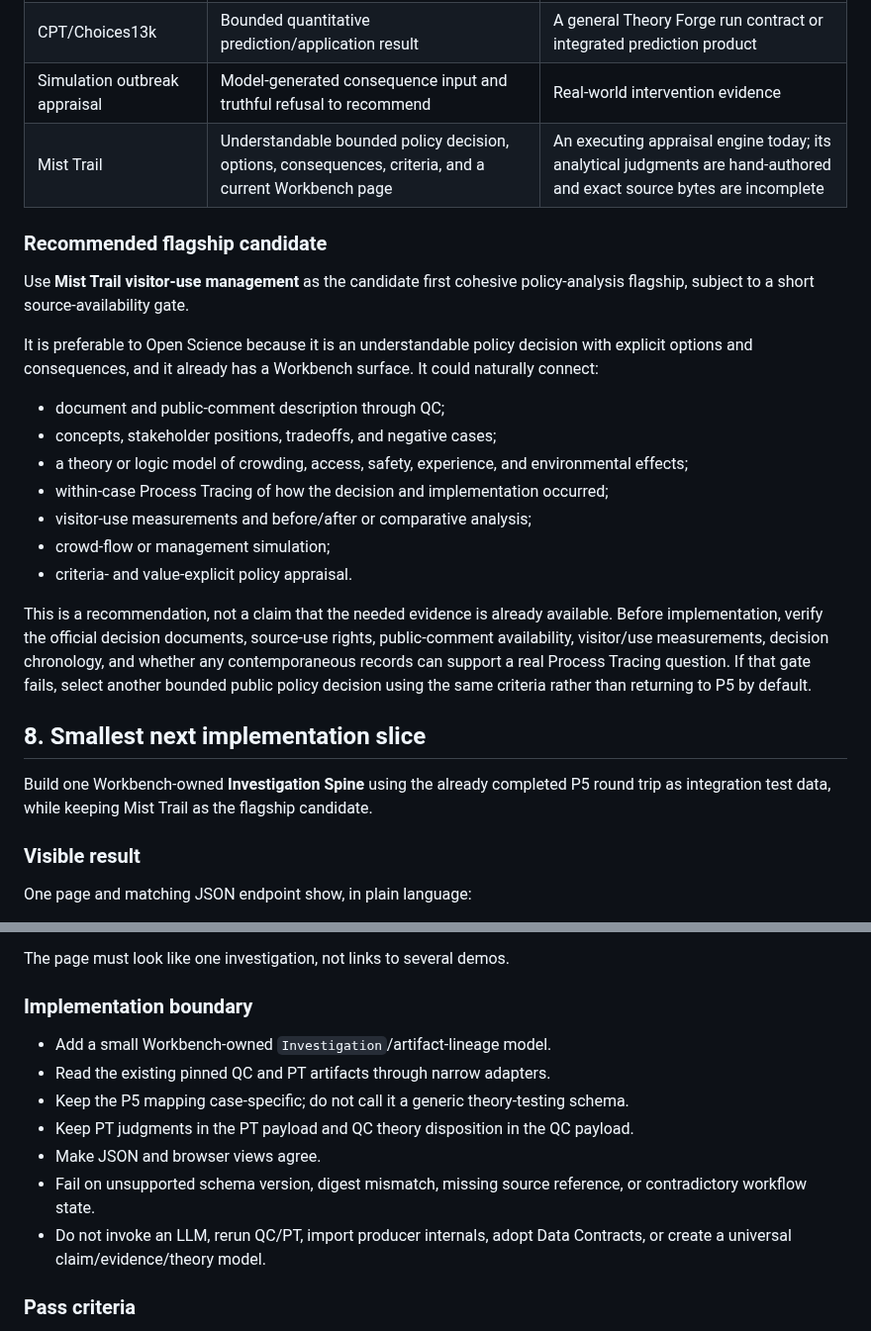
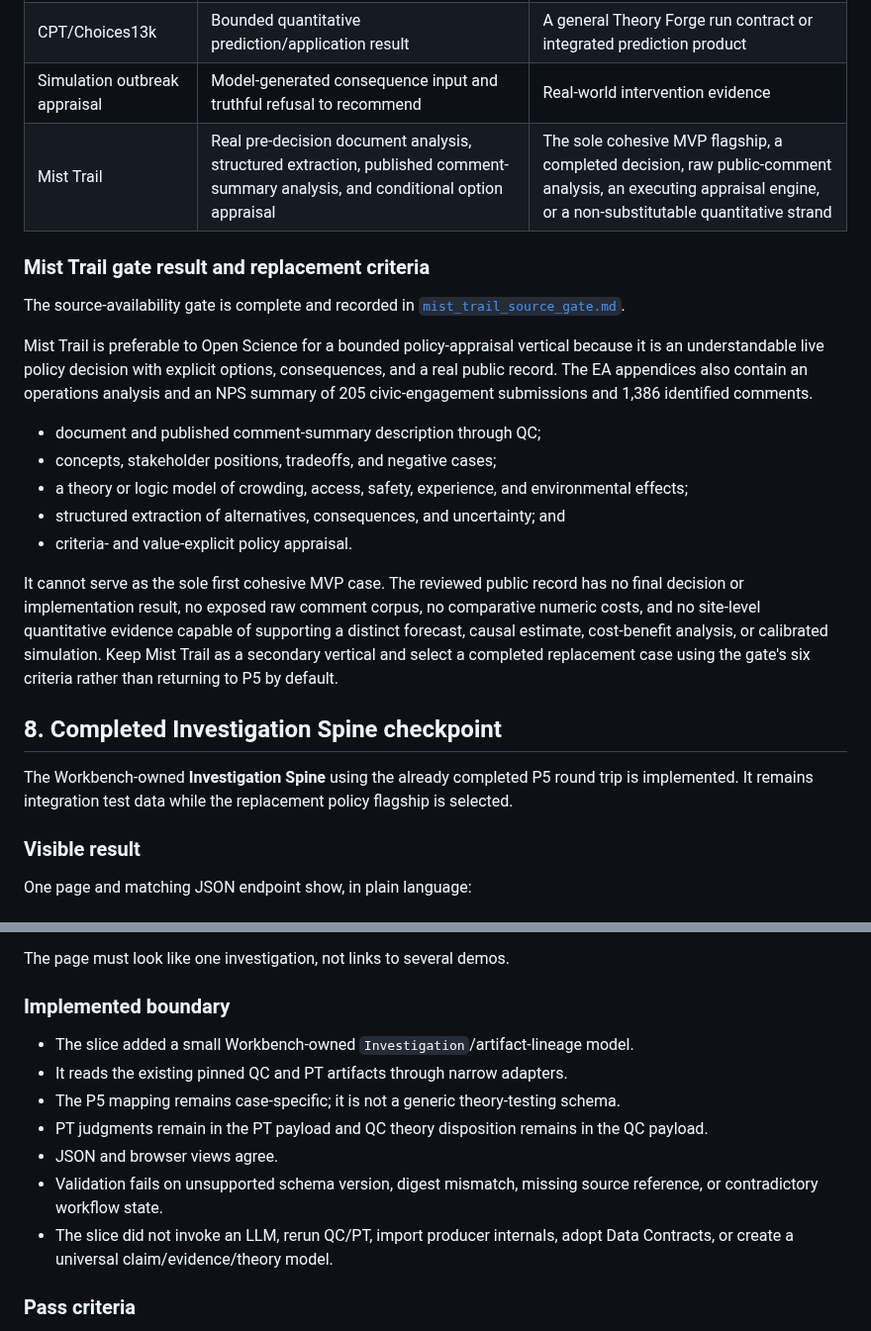
Before and after one commit to BrianMills2718/mixed_methods_workbench, a Markdown page: docs/EVIDENCE_TO_ACTION_PRODUCT_INTEGRATION_MAP.md, 2 parts joined by grey strips. Shown at 99% size. GitHub-like rendering.

```diff
--- a/docs/EVIDENCE_TO_ACTION_PRODUCT_INTEGRATION_MAP.md
+++ b/docs/EVIDENCE_TO_ACTION_PRODUCT_INTEGRATION_MAP.md
@@ -209,39 +209,39 @@ No current example should be asked to prove everything.
 | Romanian Revolution / 8888 Uprising | Deep Process Tracing case, comparison, source asymmetry, and exact evidence step-down | A complete policy-decision or mixed-methods workflow |
 | CPT/Choices13k | Bounded quantitative prediction/application result | A general Theory Forge run contract or integrated prediction product |
 | Simulation outbreak appraisal | Model-generated consequence input and truthful refusal to recommend | Real-world intervention evidence |
-| Mist Trail | Understandable bounded policy decision, options, consequences, criteria, and a current Workbench page | An executing appraisal engine today; its analytical judgments are hand-authored and exact source bytes are incomplete |
+| Mist Trail | Real pre-decision document analysis, structured extraction, published comment-summary analysis, and conditional option appraisal | The sole cohesive MVP flagship, a completed decision, raw public-comment analysis, an executing appraisal engine, or a non-substitutable quantitative strand |
 
-### Recommended flagship candidate
+### Mist Trail gate result and replacement criteria
 
-Use **Mist Trail visitor-use management** as the candidate first cohesive
-policy-analysis flagship, subject to a short source-availability gate.
+The source-availability gate is complete and recorded in
+[`mist_trail_source_gate.md`](research/mist_trail_source_gate.md).
 
-It is preferable to Open Science because it is an understandable policy
-decision with explicit options and consequences, and it already has a
-Workbench surface. It could naturally connect:
+Mist Trail is preferable to Open Science for a bounded policy-appraisal
+vertical because it is an understandable live policy decision with explicit
+options, consequences, and a real public record. The EA appendices also contain
+an operations analysis and an NPS summary of 205 civic-engagement submissions
+and 1,386 identified comments.
 
-- document and public-comment description through QC;
+- document and published comment-summary description through QC;
 - concepts, stakeholder positions, tradeoffs, and negative cases;
 - a theory or logic model of crowding, access, safety, experience, and
   environmental effects;
-- within-case Process Tracing of how the decision and implementation occurred;
-- visitor-use measurements and before/after or comparative analysis;
-- crowd-flow or management simulation;
+- structured extraction of alternatives, consequences, and uncertainty; and
 - criteria- and value-explicit policy appraisal.
 
-This is a recommendation, not a claim that the needed evidence is already
-available. Before implementation, verify the official decision documents,
-source-use rights, public-comment availability, visitor/use measurements,
-decision chronology, and whether any contemporaneous records can support a
-real Process Tracing question. If that gate fails, select another bounded
-public policy decision using the same criteria rather than returning to P5 by
-default.
+It cannot serve as the sole first cohesive MVP case. The reviewed public record
+has no final decision or implementation result, no exposed raw comment corpus,
+no comparative numeric costs, and no site-level quantitative evidence capable
+of supporting a distinct forecast, causal estimate, cost-benefit analysis, or
+calibrated simulation. Keep Mist Trail as a secondary vertical and select a
+completed replacement case using the gate's six criteria rather than returning
+to P5 by default.
 
-## 8. Smallest next implementation slice
+## 8. Completed Investigation Spine checkpoint
 
-Build one Workbench-owned **Investigation Spine** using the already completed
-P5 round trip as integration test data, while keeping Mist Trail as the
-flagship candidate.
+The Workbench-owned **Investigation Spine** using the already completed P5
+round trip is implemented. It remains integration test data while the
+replacement policy flagship is selected.
 
 ### Visible result
 
@@ -258,18 +258,19 @@ One page and matching JSON endpoint show, in plain language:
 
 The page must look like one investigation, not links to several demos.
 
-### Implementation boundary
+### Implemented boundary
 
-- Add a small Workbench-owned `Investigation`/artifact-lineage model.
-- Read the existing pinned QC and PT artifacts through narrow adapters.
-- Keep the P5 mapping case-specific; do not call it a generic theory-testing
+- The slice added a small Workbench-owned `Investigation`/artifact-lineage
+  model.
+- It reads the existing pinned QC and PT artifacts through narrow adapters.
+- The P5 mapping remains case-specific; it is not a generic theory-testing
   schema.
-- Keep PT judgments in the PT payload and QC theory disposition in the QC
+- PT judgments remain in the PT payload and QC theory disposition remains in the QC
   payload.
-- Make JSON and browser views agree.
-- Fail on unsupported schema version, digest mismatch, missing source
+- JSON and browser views agree.
+- Validation fails on unsupported schema version, digest mismatch, missing source
   reference, or contradictory workflow state.
-- Do not invoke an LLM, rerun QC/PT, import producer internals, adopt Data
+- The slice did not invoke an LLM, rerun QC/PT, import producer internals, adopt Data
   Contracts, or create a universal claim/evidence/theory model.
 
 ### Pass criteria
```
Also changed, not shown: other parts of docs/EVIDENCE_TO_ACTION_PRODUCT_INTEGRATION_MAP.md (+18 -17 lines), CLAUDE.md (+8 -2 lines), docs/PLANNING_STATUS.md (+14 -5 lines).
